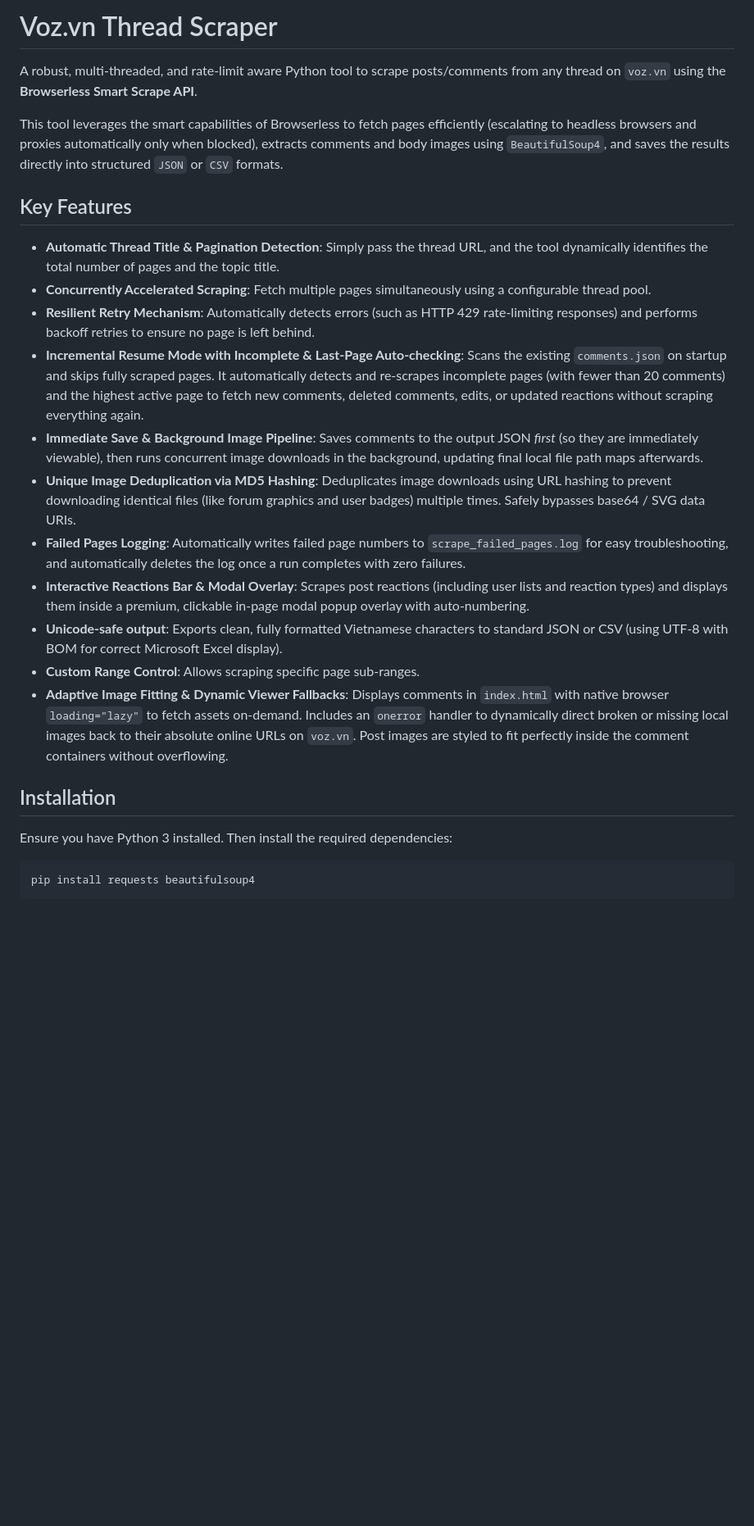
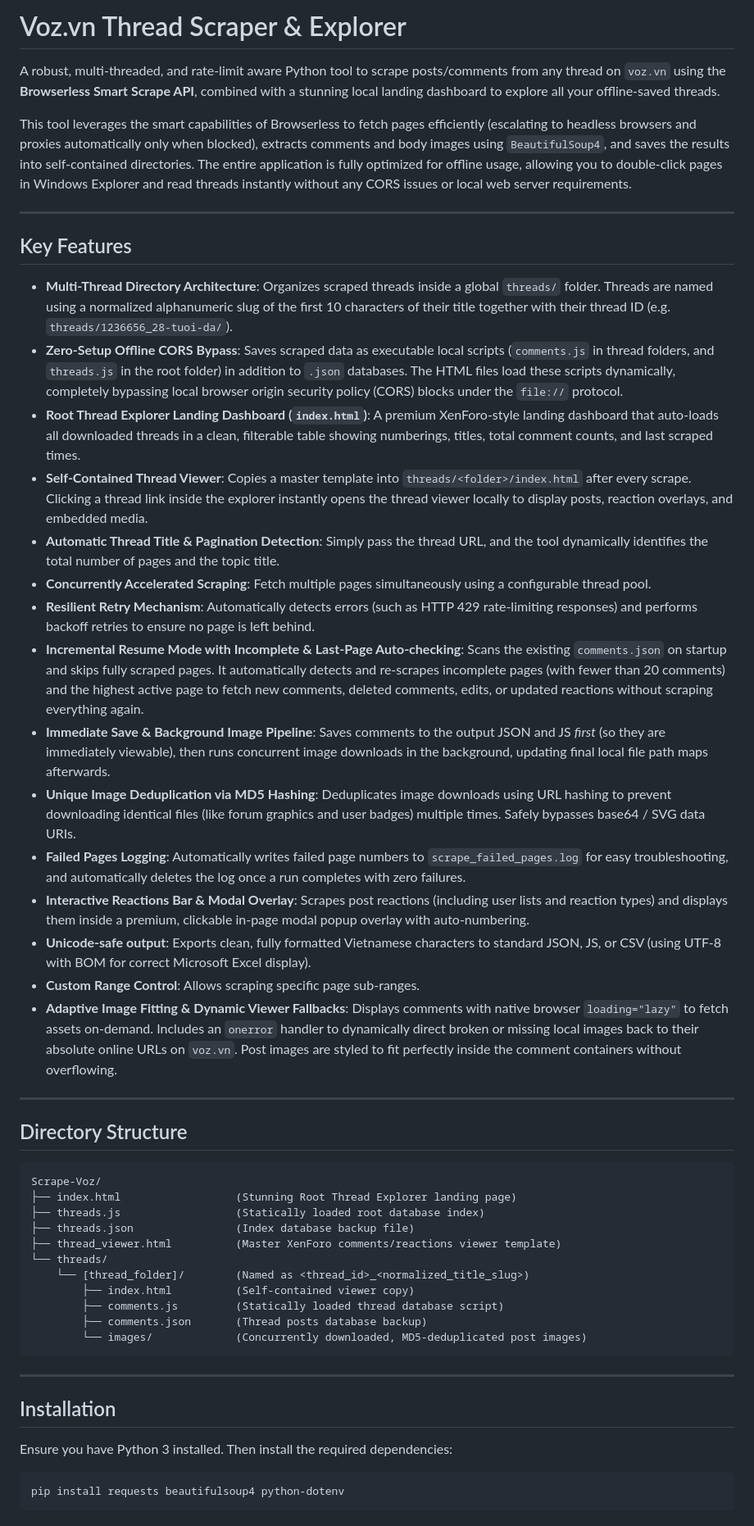
Before and after one commit to zncodehub/Scrape-Voz, a Markdown page: README.md, the part around one of its changes. Shown at 82% size. GitHub-like rendering; blank space fills up the shorter version.

Commit message:
Update README.md with multi-thread directory structures and CORS-free offline Explorer features

````diff
--- a/README.md
+++ b/README.md
@@ -1,27 +1,53 @@
-# Voz.vn Thread Scraper
+# Voz.vn Thread Scraper & Explorer
 
-A robust, multi-threaded, and rate-limit aware Python tool to scrape posts/comments from any thread on `voz.vn` using the **Browserless Smart Scrape API**.
+A robust, multi-threaded, and rate-limit aware Python tool to scrape posts/comments from any thread on `voz.vn` using the **Browserless Smart Scrape API**, combined with a stunning local landing dashboard to explore all your offline-saved threads.
 
-This tool leverages the smart capabilities of Browserless to fetch pages efficiently (escalating to headless browsers and proxies automatically only when blocked), extracts comments and body images using `BeautifulSoup4`, and saves the results directly into structured `JSON` or `CSV` formats.
+This tool leverages the smart capabilities of Browserless to fetch pages efficiently (escalating to headless browsers and proxies automatically only when blocked), extracts comments and body images using `BeautifulSoup4`, and saves the results into self-contained directories. The entire application is fully optimized for offline usage, allowing you to double-click pages in Windows Explorer and read threads instantly without any CORS issues or local web server requirements.
+
+---
 
 ## Key Features
 
+- **Multi-Thread Directory Architecture**: Organizes scraped threads inside a global `threads/` folder. Threads are named using a normalized alphanumeric slug of the first 10 characters of their title together with their thread ID (e.g. `threads/1236656_28-tuoi-da/`).
+- **Zero-Setup Offline CORS Bypass**: Saves scraped data as executable local scripts (`comments.js` in thread folders, and `threads.js` in the root folder) in addition to `.json` databases. The HTML files load these scripts dynamically, completely bypassing local browser origin security policy (CORS) blocks under the `file://` protocol.
+- **Root Thread Explorer Landing Dashboard (`index.html`)**: A premium XenForo-style landing dashboard that auto-loads all downloaded threads in a clean, filterable table showing numberings, titles, total comment counts, and last scraped times.
+- **Self-Contained Thread Viewer**: Copies a master template into `threads/<folder>/index.html` after every scrape. Clicking a thread link inside the explorer instantly opens the thread viewer locally to display posts, reaction overlays, and embedded media.
 - **Automatic Thread Title & Pagination Detection**: Simply pass the thread URL, and the tool dynamically identifies the total number of pages and the topic title.
 - **Concurrently Accelerated Scraping**: Fetch multiple pages simultaneously using a configurable thread pool.
 - **Resilient Retry Mechanism**: Automatically detects errors (such as HTTP 429 rate-limiting responses) and performs backoff retries to ensure no page is left behind.
 - **Incremental Resume Mode with Incomplete & Last-Page Auto-checking**: Scans the existing `comments.json` on startup and skips fully scraped pages. It automatically detects and re-scrapes incomplete pages (with fewer than 20 comments) and the highest active page to fetch new comments, deleted comments, edits, or updated reactions without scraping everything again.
-- **Immediate Save & Background Image Pipeline**: Saves comments to the output JSON *first* (so they are immediately viewable), then runs concurrent image downloads in the background, updating final local file path maps afterwards.
+- **Immediate Save & Background Image Pipeline**: Saves comments to the output JSON and JS *first* (so they are immediately viewable), then runs concurrent image downloads in the background, updating final local file path maps afterwards.
 - **Unique Image Deduplication via MD5 Hashing**: Deduplicates image downloads using URL hashing to prevent downloading identical files (like forum graphics and user badges) multiple times. Safely bypasses base64 / SVG data URIs.
 - **Failed Pages Logging**: Automatically writes failed page numbers to `scrape_failed_pages.log` for easy troubleshooting, and automatically deletes the log once a run completes with zero failures.
 - **Interactive Reactions Bar & Modal Overlay**: Scrapes post reactions (including user lists and reaction types) and displays them inside a premium, clickable in-page modal popup overlay with auto-numbering.
-- **Unicode-safe output**: Exports clean, fully formatted Vietnamese characters to standard JSON or CSV (using UTF-8 with BOM for correct Microsoft Excel display).
+- **Unicode-safe output**: Exports clean, fully formatted Vietnamese characters to standard JSON, JS, or CSV (using UTF-8 with BOM for correct Microsoft Excel display).
 - **Custom Range Control**: Allows scraping specific page sub-ranges.
-- **Adaptive Image Fitting & Dynamic Viewer Fallbacks**: Displays comments in `index.html` with native browser `loading="lazy"` to fetch assets on-demand. Includes an `onerror` handler to dynamically direct broken or missing local images back to their absolute online URLs on `voz.vn`. Post images are styled to fit perfectly inside the comment containers without overflowing.
+- **Adaptive Image Fitting & Dynamic Viewer Fallbacks**: Displays comments with native browser `loading="lazy"` to fetch assets on-demand. Includes an `onerror` handler to dynamically direct broken or missing local images back to their absolute online URLs on `voz.vn`. Post images are styled to fit perfectly inside the comment containers without overflowing.
+
+---
+
+## Directory Structure
+
+```
+Scrape-Voz/
+├── index.html                  (Stunning Root Thread Explorer landing page)
+├── threads.js                  (Statically loaded root database index)
+├── threads.json                (Index database backup file)
+├── thread_viewer.html          (Master XenForo comments/reactions viewer template)
+└── threads/
+    └── [thread_folder]/        (Named as <thread_id>_<normalized_title_slug>)
+        ├── index.html          (Self-contained viewer copy)
+        ├── comments.js         (Statically loaded thread database script)
+        ├── comments.json       (Thread posts database backup)
+        └── images/             (Concurrently downloaded, MD5-deduplicated post images)
+```
+
+---
 
 ## Installation
 
 Ensure you have Python 3 installed. Then install the required dependencies:
 
 ```bash
-pip install requests beautifulsoup4
+pip install requests beautifulsoup4 python-dotenv
 ```
````
Also changed, not shown: other parts of README.md (+10 -8 lines).
